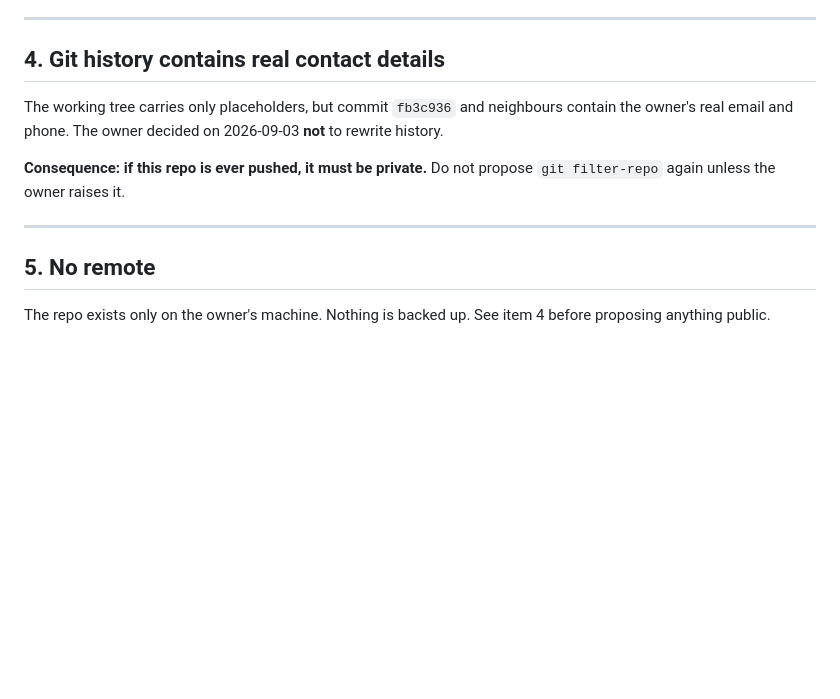
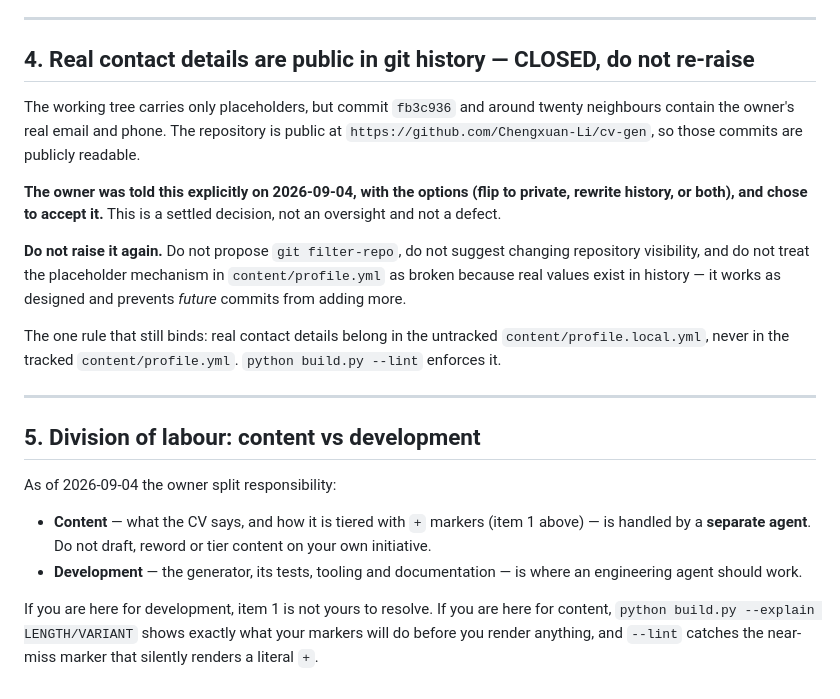
Before and after one commit to Chengxuan-Li/cv-gen, a Markdown page: docs/open-questions.md, the part around the change. Rendered like a GitHub page; blank space fills up the shorter version.

Commit message:
Correct docs that no longer describe reality
Three statements had become false and would mislead the next agent.

The repo is now public with a remote, and the owner has seen that real contact
details are readable in history and accepted it. open-questions.md said the
opposite - that there was no remote and that the repo must be private if ever
pushed - which would have sent an agent to re-litigate a settled decision. That
item is now marked closed with the reasoning, so nobody proposes filter-repo
again or mistakes the placeholder mechanism for broken.

The owner also split responsibility: content and its + tiering belong to a
separate agent, development to an engineering one. Recorded in both AGENTS.md
and open-questions.md, since an engineering agent reading item 1 would otherwise
keep offering to tier content that is not theirs to touch.

```diff
--- a/docs/open-questions.md
+++ b/docs/open-questions.md
@@ -103,18 +103,39 @@ agent to meet it will want to know the rule is deliberate.
 
 ---
 
-## 4. Git history contains real contact details
+## 4. Real contact details are public in git history — CLOSED, do not re-raise
 
-The working tree carries only placeholders, but commit `fb3c936` and neighbours
-contain the owner's real email and phone. The owner decided on 2026-09-03 **not**
-to rewrite history.
+The working tree carries only placeholders, but commit `fb3c936` and around
+twenty neighbours contain the owner's real email and phone. The repository is
+public at `https://github.com/Chengxuan-Li/cv-gen`, so those commits are
+publicly readable.
 
-**Consequence: if this repo is ever pushed, it must be private.** Do not propose
-`git filter-repo` again unless the owner raises it.
+**The owner was told this explicitly on 2026-09-04, with the options (flip to
+private, rewrite history, or both), and chose to accept it.** This is a settled
+decision, not an oversight and not a defect.
+
+**Do not raise it again.** Do not propose `git filter-repo`, do not suggest
+changing repository visibility, and do not treat the placeholder mechanism in
+`content/profile.yml` as broken because real values exist in history — it works
+as designed and prevents *future* commits from adding more.
+
+The one rule that still binds: real contact details belong in the untracked
+`content/profile.local.yml`, never in the tracked `content/profile.yml`.
+`python build.py --lint` enforces it.
 
 ---
 
-## 5. No remote
+## 5. Division of labour: content vs development
 
-The repo exists only on the owner's machine. Nothing is backed up. See item 4
-before proposing anything public.
+As of 2026-09-04 the owner split responsibility:
+
+- **Content** — what the CV says, and how it is tiered with `+` markers
+  (item 1 above) — is handled by a **separate agent**. Do not draft, reword or
+  tier content on your own initiative.
+- **Development** — the generator, its tests, tooling and documentation — is
+  where an engineering agent should work.
+
+If you are here for development, item 1 is not yours to resolve. If you are here
+for content, `python build.py --explain LENGTH/VARIANT` shows exactly what your
+markers will do before you render anything, and `--lint` catches the near-miss
+marker that silently renders a literal `+`.
```
Also changed, not shown: AGENTS.md (+12 -0 lines).
